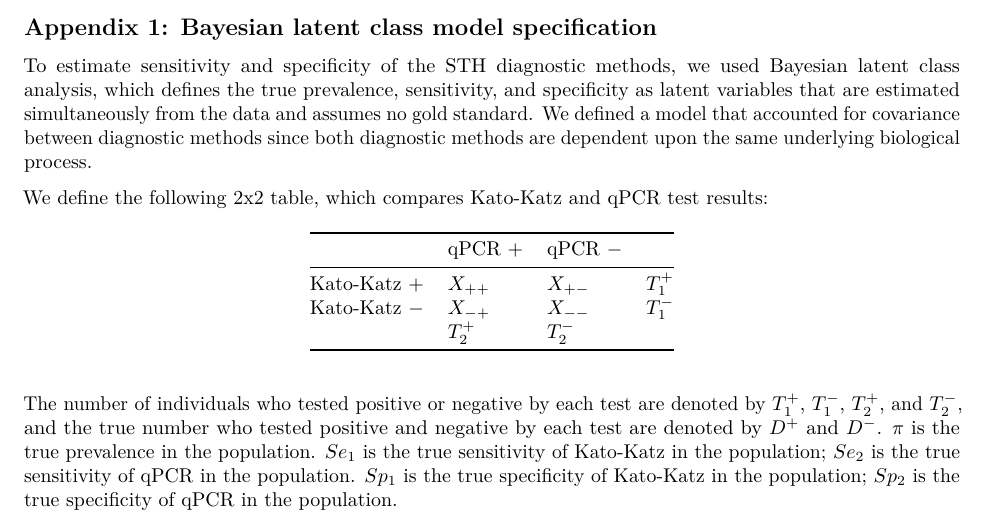
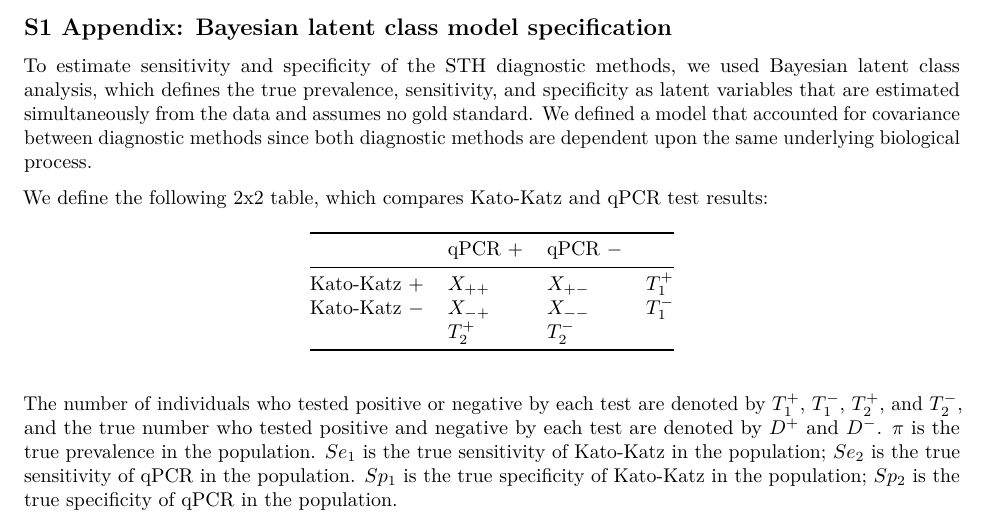
Before and after one commit to jadebc-berkeley/wbb-sth-qpcr, an R Markdown document (1-analysis/tfgh-lca-model-desc.Rmd): part of the page, cut so that both start at the same text. Rendered offline with R 4.5, knitr and Pandoc, then LaTeX, with nearby package versions.

Commit message:
new label

````diff
--- a/1-analysis/tfgh-lca-model-desc.Rmd
+++ b/1-analysis/tfgh-lca-model-desc.Rmd
@@ -5,7 +5,7 @@ output: pdf_document
 ```{r setup, include=FALSE}
 knitr::opts_chunk$set(echo = TRUE)
 ```
-## Appendix 1: Bayesian latent class model specification
+## S1 Appendix: Bayesian latent class model specification
 
 To estimate sensitivity and specificity of the STH diagnostic methods, we used Bayesian latent class analysis, which defines the true prevalence, sensitivity, and specificity as latent variables that are estimated simultaneously from the data and assumes no gold standard. We defined a model that accounted for covariance between diagnostic methods since both diagnostic methods are dependent upon the same underlying biological process.
 
````
